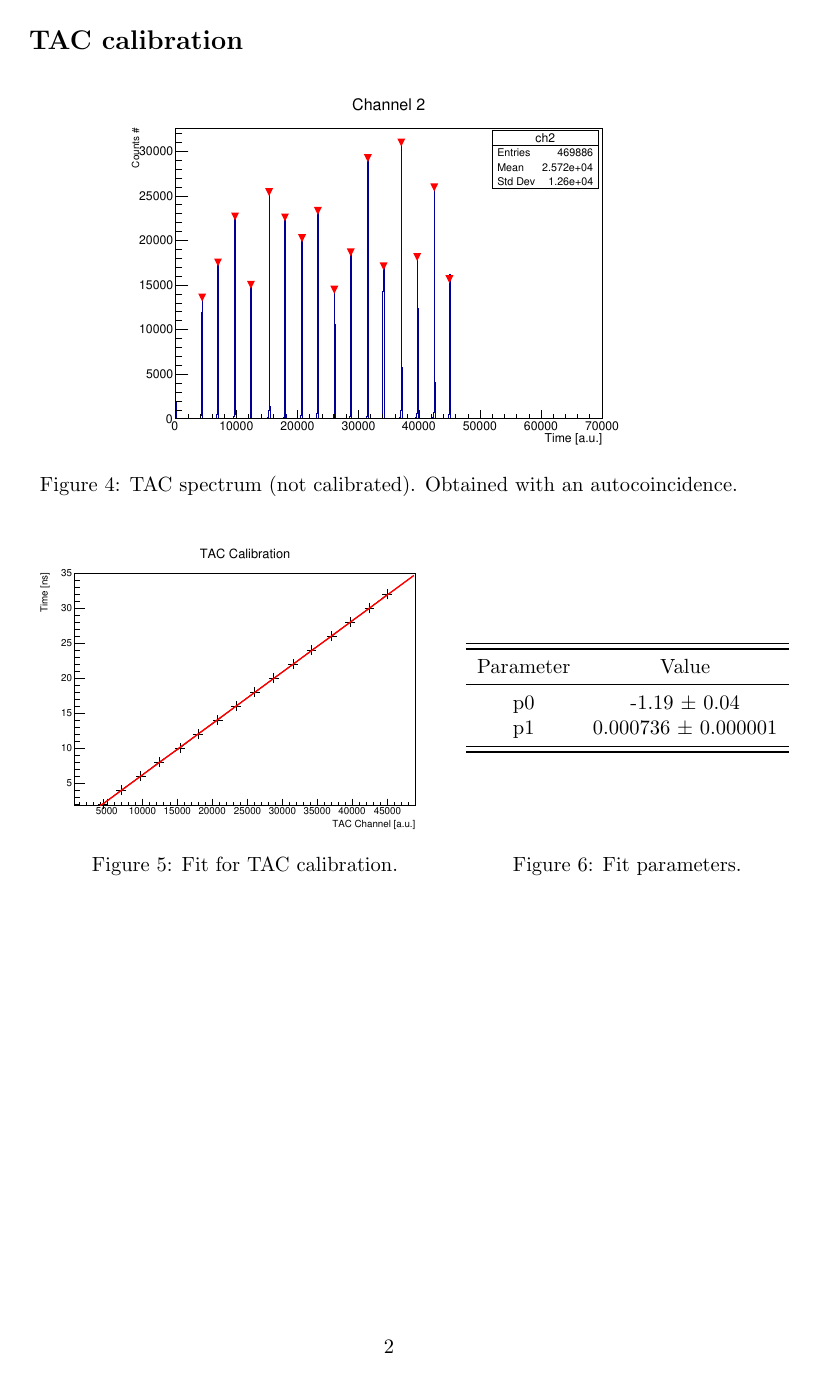
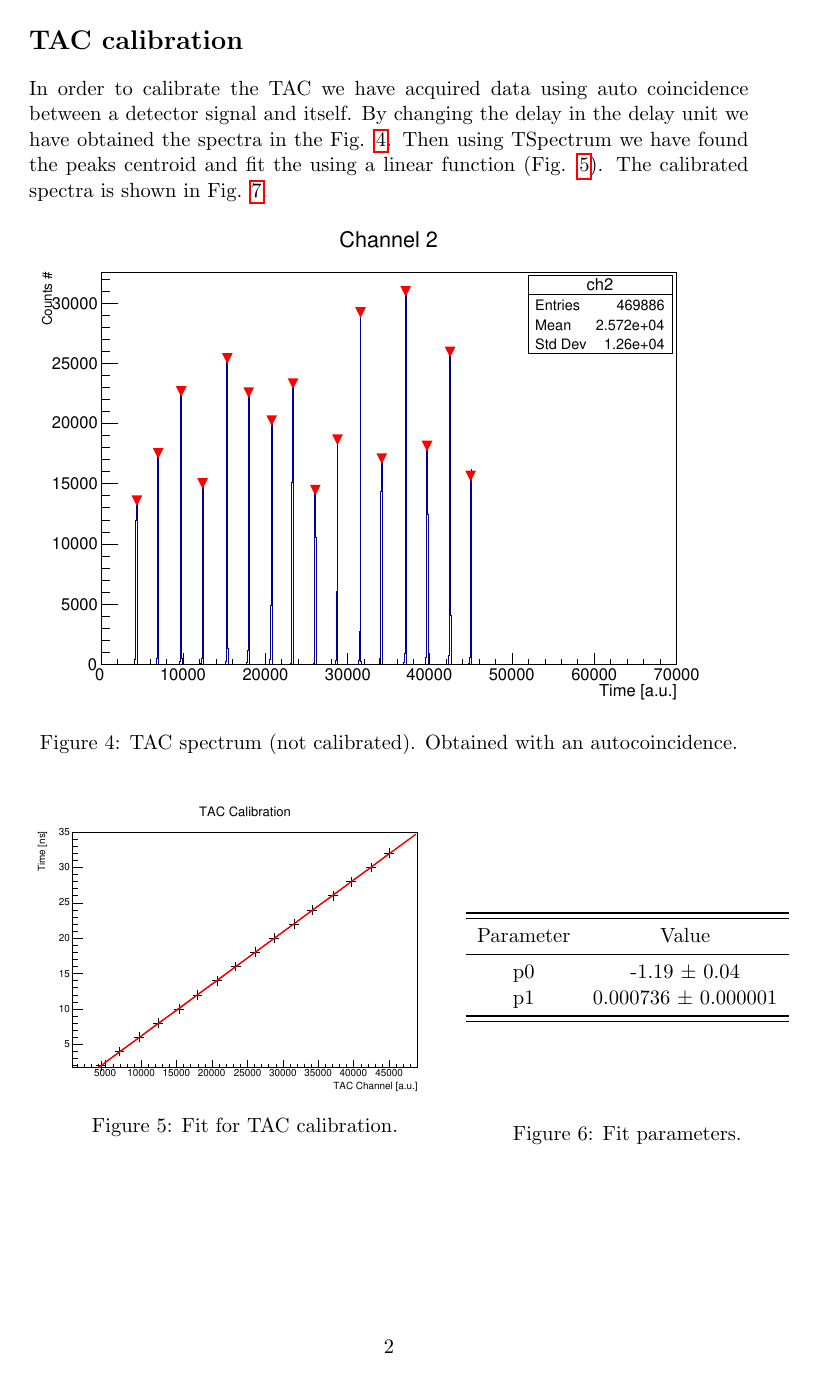
Before and after one commit to lucamors/Physics-Laboratory, a LaTeX document (Timing/report_tex/main.tex): page 3 of 3 before the commit and page 3 of 5 after it. Compiled offline with pdfLaTeX.

Commit message:
aggiunta parte scritta della calibrazione del tac e del range dinamico

```diff
--- a/Timing/report_tex/main.tex
+++ b/Timing/report_tex/main.tex
@@ -57,19 +57,21 @@ heightrounded,bindingoffset=5mm}
 
 \clearpage
 \section*{TAC calibration}
-
+In order to calibrate the TAC we have acquired data using auto coincidence between a detector signal and itself. By changing the delay in the delay unit we have obtained the spectra in the Fig. \ref{fig: uncalibrated TAC}. Then using TSpectrum we have found the peaks centroid and fit the using a linear function (Fig. \ref{fig: fit tac}). The calibrated spectra is shown in Fig. \ref{fig: calibrated TAC}.
 \begin{figure}[h!]
 \centering
-\includegraphics[scale=0.5]{tac_uncalibrated_spectrum.pdf}
+\includegraphics[width=\textwidth]{tac_uncalibrated_spectrum.pdf}
 \caption{TAC spectrum (not calibrated). Obtained with an autocoincidence.}
+\label{fig: uncalibrated TAC}
 \end{figure}
 
 
 \begin{figure}[h!]
 \begin{minipage}[b]{0.6\textwidth}
 \centering
-\includegraphics[scale=0.4]{fit_calibrazione_tac}
+\includegraphics[width=\textwidth]{fit_calibrazione_tac}
 \caption{Fit for TAC calibration.}
+\label{fig: fit tac}
 \end{minipage}
 \hfill
 \begin{minipage}[b]{0.45\textwidth}
@@ -86,5 +88,5 @@ p1     &  0.000736   $\pm$  0.000001\\
 \end{tabular}
 \vspace{1.5cm}
 \caption{Fit parameters.}
+\end{minipage}
 
-\end{minipage}
```
Also changed, not shown: Timing/report_tex/immagini/grafico_editato.pdf (added), Timing/report_tex/immagini/tac_calibrato.pdf (added), Timing/report_tex/main.tex (20 more changed lines).
